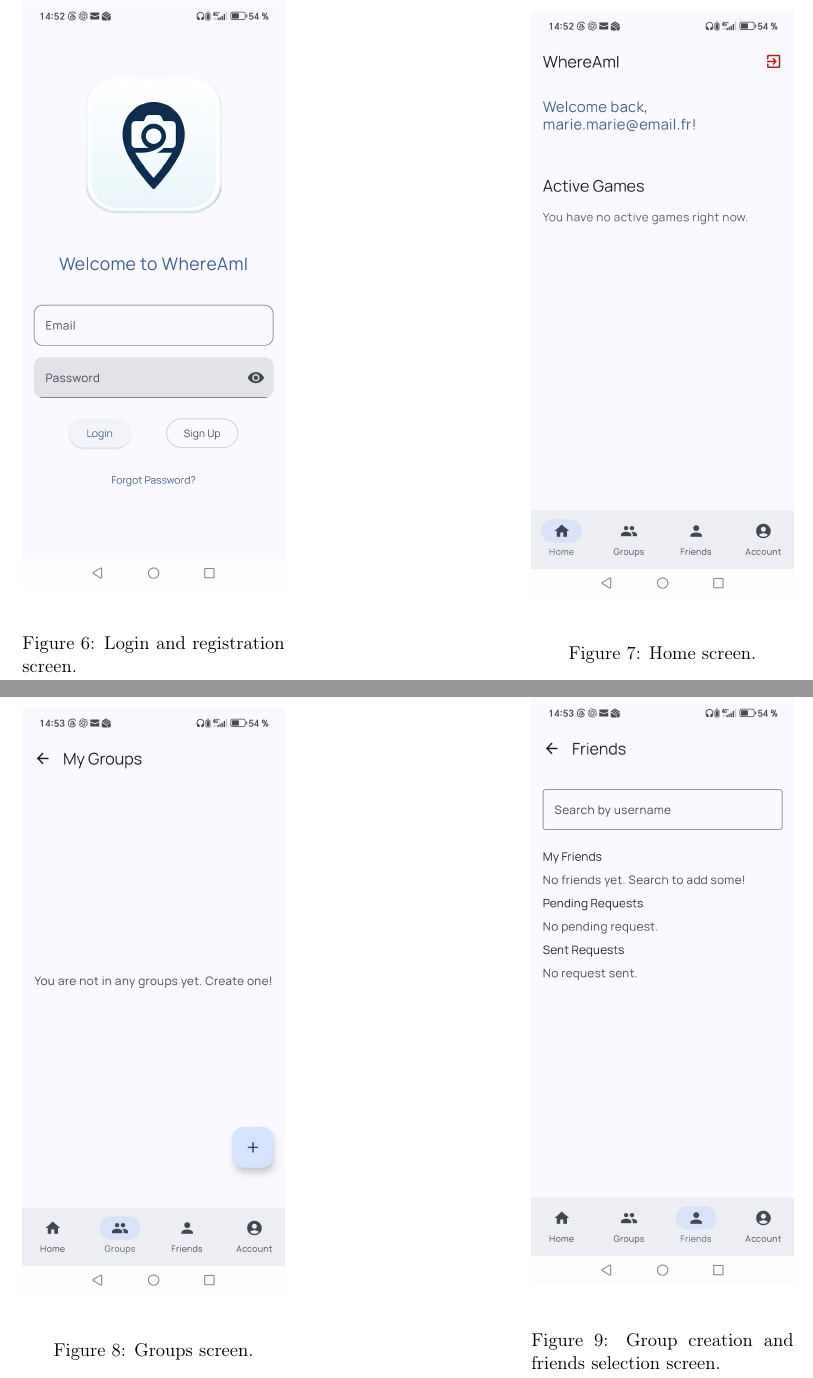
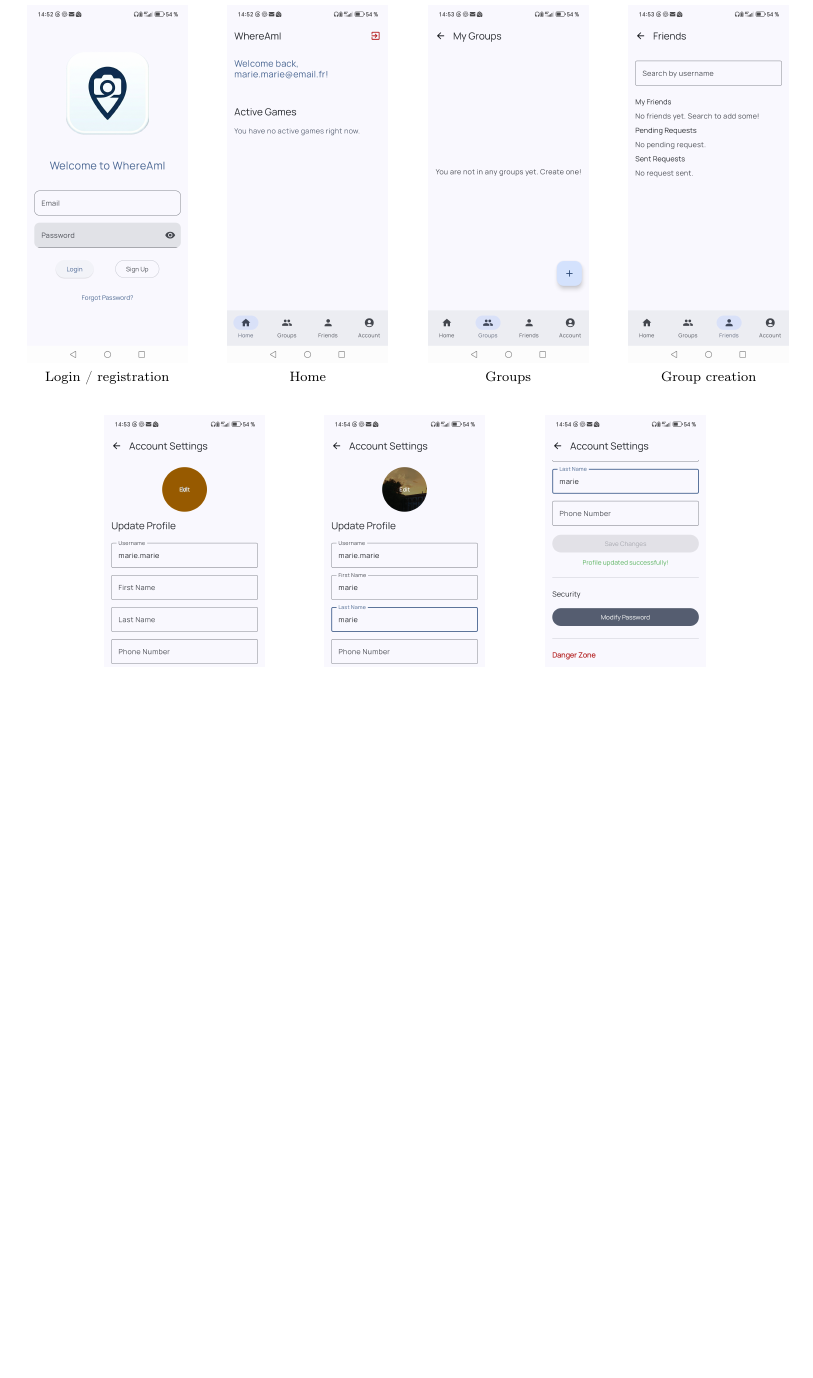
Before and after one commit to LednuZ/SY43-android-app, a LaTeX document (Documents/report.tex): two parts of pages 14 and 15 of 20 before the commit and part of page 14 of 17 after it, the two joined at a grey line, cut at the place of the change, the shorter picture padded with empty space. Compiled offline with pdfLaTeX.

Commit message:
change size

```diff
--- a/Documents/report.tex
+++ b/Documents/report.tex
@@ -451,34 +457,11 @@
 
 \begin{figure}[H]
     \centering
-    \begin{minipage}{\screenshotwidth}
-        \centering
-        \includegraphics[width=\textwidth]{PhotosApplication/connexionInscription.jpg}
-        \caption{Login and registration screen.}
-        \label{fig:screenshot-auth}
-    \end{minipage}
+    \screenshottile{PhotosApplication/connexionInscription.jpg}{Login / registration}
     \hfill
-    \begin{minipage}{\screenshotwidth}
-        \centering
-        \includegraphics[width=\textwidth]{PhotosApplication/home.jpg}
-        \caption{Home screen.}
-        \label{fig:screenshot-home}
-    \end{minipage}
-\end{figure}
+    \screenshottile{PhotosApplication/home.jpg}{Home}
+    \hfill
+    \screenshottile{PhotosApplication/groups.jpg}{Groups}
+    \hfill
+    \screenshottile{PhotosApplication/CreerGroupe.jpg}{Group creation}
 
-\begin{figure}[H]
-    \centering
-    \begin{minipage}{\screenshotwidth}
-        \centering
-        \includegraphics[width=\textwidth]{PhotosApplication/groups.jpg}
-        \caption{Groups screen.}
-        \label{fig:screenshot-groups}
-    \end{minipage}
-    \hfill
-    \begin{minipage}{\screenshotwidth}
-        \centering
-        \includegraphics[width=\textwidth]{PhotosApplication/CreerGroupe.jpg}
-        \caption{Group creation and friends selection screen.}
-        \label{fig:screenshot-create-group}
-    \end{minipage}
-\end{figure}
```
Also changed, not shown: Documents/report.pdf, Documents/report.tex (38 more changed lines).
